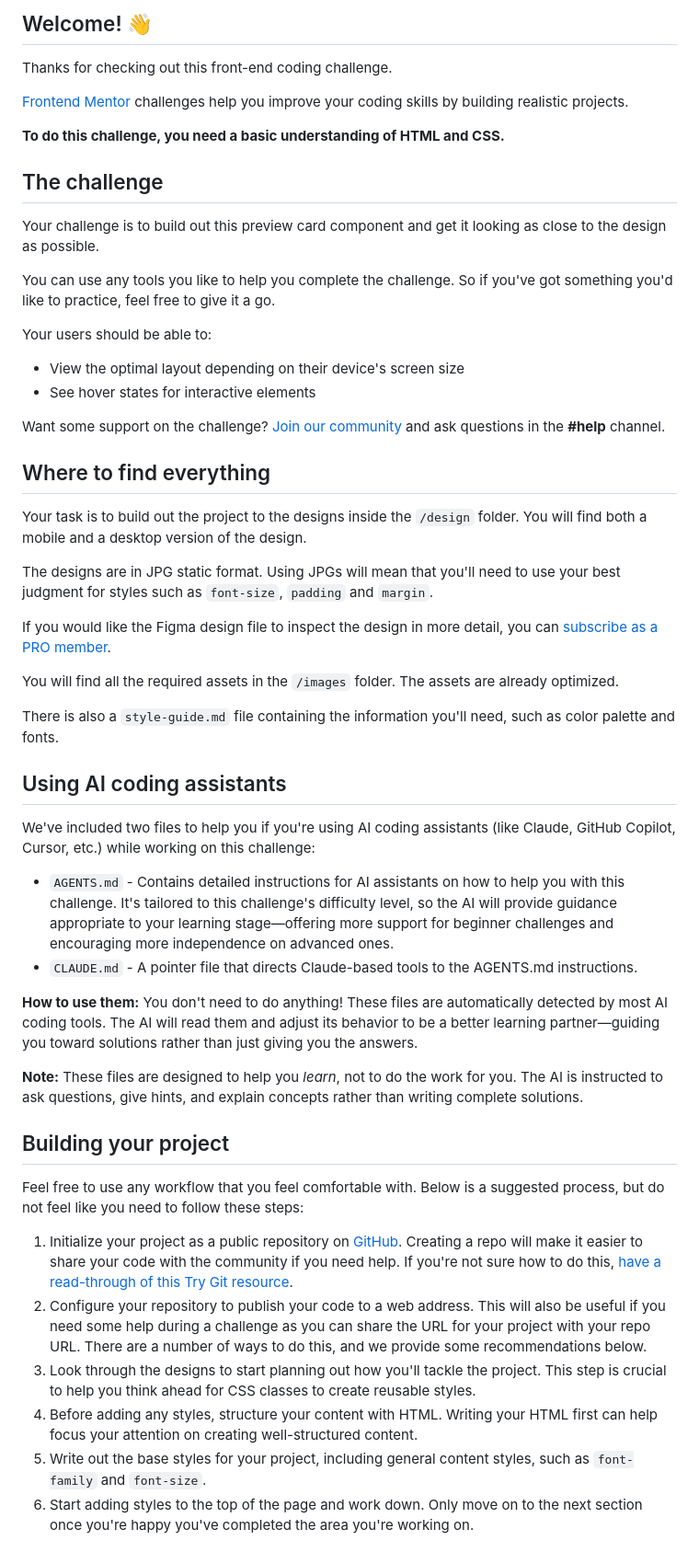
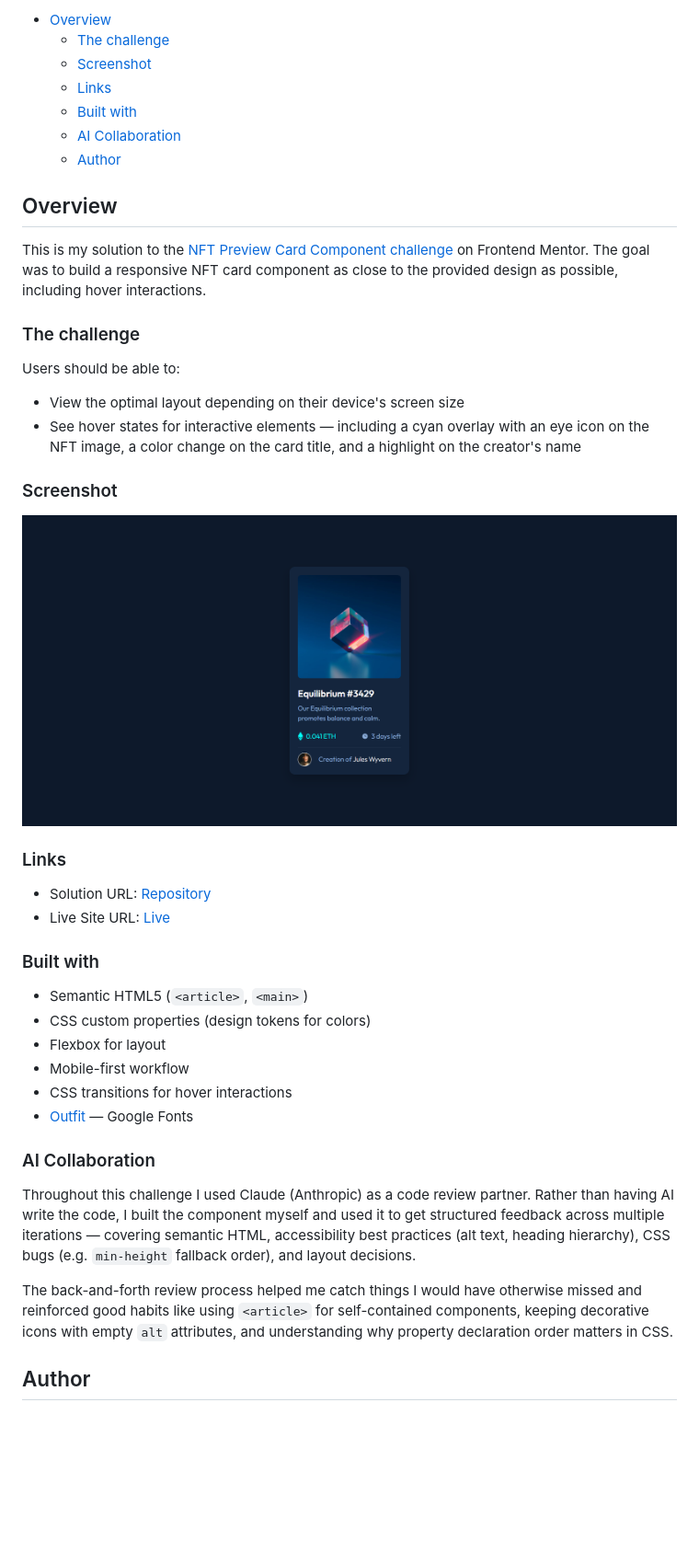
Before and after one commit to joaogllm/frontend-mentor-tests, a Markdown page: nft-preview-card-component-main/README.md, the part around the change printed below. Shown: that part at 92% size. Rendered like a GitHub page; pictures changed too: nft-preview-card-component-main/images/screenshot.png (added); blank space fills up the shorter version.

```diff
--- a/nft-preview-card-component-main/README.md
+++ b/nft-preview-card-component-main/README.md
@@ -4,56 +4,46 @@
 
-## Welcome! 👋
+- [Overview](#overview)
+  - [The challenge](#the-challenge)
+  - [Screenshot](#screenshot)
+  - [Links](#links)
+  - [Built with](#built-with)
+  - [AI Collaboration](#ai-collaboration)
+  - [Author](#author)
 
-Thanks for checking out this front-end coding challenge.
+## Overview
 
-[Frontend Mentor](https://www.frontendmentor.io) challenges help you improve your coding skills by building realistic projects.
+This is my solution to the [NFT Preview Card Component challenge](https://www.frontendmentor.io/challenges/nft-preview-card-component-SbdUL_w0U) on Frontend Mentor. The goal was to build a responsive NFT card component as close to the provided design as possible, including hover interactions.
 
-**To do this challenge, you need a basic understanding of HTML and CSS.**
+### The challenge
 
-## The challenge
-
-Your challenge is to build out this preview card component and get it looking as close to the design as possible.
-
-You can use any tools you like to help you complete the challenge. So if you've got something you'd like to practice, feel free to give it a go.
-
-Your users should be able to:
+Users should be able to:
 
 - View the optimal layout depending on their device's screen size
-- See hover states for interactive elements
+- See hover states for interactive elements — including a cyan overlay with an eye icon on the NFT image, a color change on the card title, and a highlight on the creator's name
 
-Want some support on the challenge? [Join our community](https://www.frontendmentor.io/community) and ask questions in the **#help** channel.
+### Screenshot
 
-## Where to find everything
+![](./images/screenshot.png)
 
-Your task is to build out the project to the designs inside the `/design` folder. You will find both a mobile and a desktop version of the design.
+### Links
 
-The designs are in JPG static format. Using JPGs will mean that you'll need to use your best judgment for styles such as `font-size`, `padding` and `margin`.
+- Solution URL: [Repository](https://github.com/joaogllm/frontend-mentor-tests/tree/main/nft-preview-card-component-main)
+- Live Site URL: [Live](https://joaogllm.github.io/frontend-mentor-tests/nft-preview-card-component-main/)
 
-If you would like the Figma design file to inspect the design in more detail, you can [subscribe as a PRO member](https://www.frontendmentor.io/pro).
+### Built with
 
-You will find all the required assets in the `/images` folder. The assets are already optimized.
+- Semantic HTML5 (`<article>`, `<main>`)
+- CSS custom properties (design tokens for colors)
+- Flexbox for layout
+- Mobile-first workflow
+- CSS transitions for hover interactions
+- [Outfit](https://fonts.google.com/specimen/Outfit) — Google Fonts
 
-There is also a `style-guide.md` file containing the information you'll need, such as color palette and fonts.
+### AI Collaboration
 
-## Using AI coding assistants
+Throughout this challenge I used Claude (Anthropic) as a code review partner. Rather than having AI write the code, I built the component myself and used it to get structured feedback across multiple iterations — covering semantic HTML, accessibility best practices (alt text, heading hierarchy), CSS bugs (e.g. `min-height` fallback order), and layout decisions.
 
-We've included two files to help you if you're using AI coding assistants (like Claude, GitHub Copilot, Cursor, etc.) while working on this challenge:
+The back-and-forth review process helped me catch things I would have otherwise missed and reinforced good habits like using `<article>` for self-contained components, keeping decorative icons with empty `alt` attributes, and understanding why property declaration order matters in CSS.
 
-- `AGENTS.md` - Contains detailed instructions for AI assistants on how to help you with this challenge. It's tailored to this challenge's difficulty level, so the AI will provide guidance appropriate to your learning stage—offering more support for beginner challenges and encouraging more independence on advanced ones.
-- `CLAUDE.md` - A pointer file that directs Claude-based tools to the AGENTS.md instructions.
+## Author
 
-**How to use them:** You don't need to do anything! These files are automatically detected by most AI coding tools. The AI will read them and adjust its behavior to be a better learning partner—guiding you toward solutions rather than just giving you the answers.
-
-**Note:** These files are designed to help you *learn*, not to do the work for you. The AI is instructed to ask questions, give hints, and explain concepts rather than writing complete solutions.
-
-## Building your project
-
-Feel free to use any workflow that you feel comfortable with. Below is a suggested process, but do not feel like you need to follow these steps:
-
-1. Initialize your project as a public repository on [GitHub](https://github.com/). Creating a repo will make it easier to share your code with the community if you need help. If you're not sure how to do this, [have a read-through of this Try Git resource](https://try.github.io/).
-2. Configure your repository to publish your code to a web address. This will also be useful if you need some help during a challenge as you can share the URL for your project with your repo URL. There are a number of ways to do this, and we provide some recommendations below.
-3. Look through the designs to start planning out how you'll tackle the project. This step is crucial to help you think ahead for CSS classes to create reusable styles.
-4. Before adding any styles, structure your content with HTML. Writing your HTML first can help focus your attention on creating well-structured content.
-5. Write out the base styles for your project, including general content styles, such as `font-family` and `font-size`.
-6. Start adding styles to the top of the page and work down. Only move on to the next section once you're happy you've completed the area you're working on.
-
```
Also changed, not shown: other parts of nft-preview-card-component-main/README.md (+5 -46 lines), nft-preview-card-component-main/README-template.md (deleted, +0 -111 lines), 3 other files.
